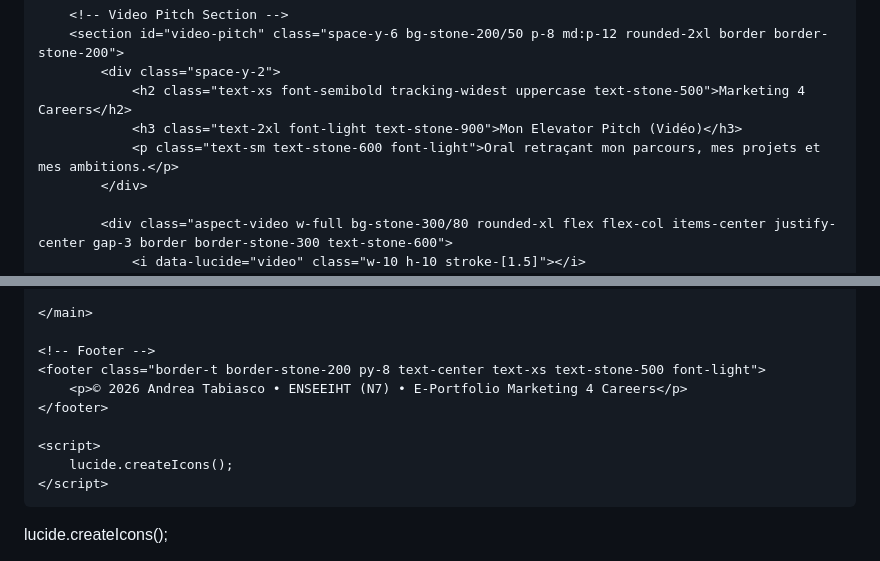
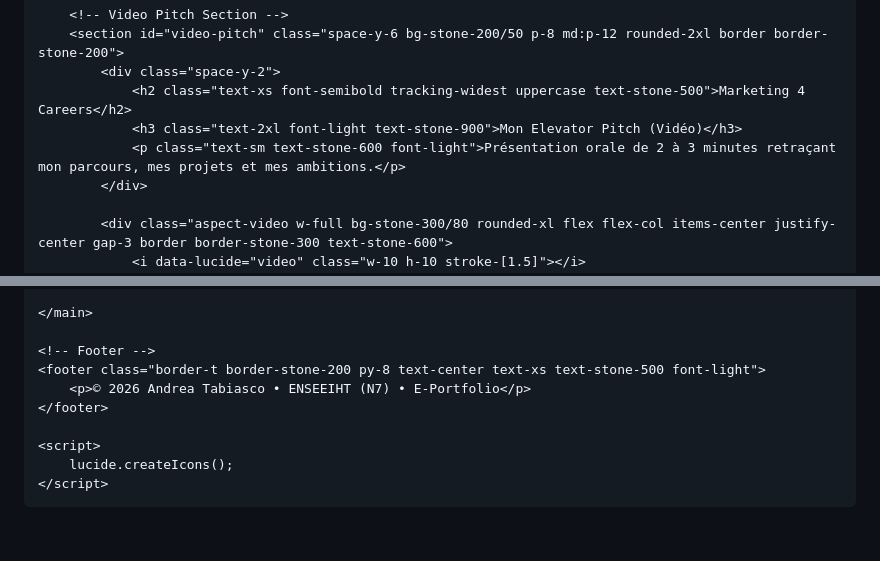
Before and after one commit to Andrea-Tabiasco/e-portfolio, a Markdown page: README.md, 2 parts joined by grey strips. Drawn GitHub-style; blank space fills up the shorter version.

Commit message:
Revise elevator pitch description and footer text
Updated the description of the elevator pitch and modified the footer text.

```diff
--- a/README.md
+++ b/README.md
@@ -73,7 +73,7 @@
             <div class="space-y-2">
                 <h2 class="text-xs font-semibold tracking-widest uppercase text-stone-500">Marketing 4 Careers</h2>
                 <h3 class="text-2xl font-light text-stone-900">Mon Elevator Pitch (Vidéo)</h3>
-                <p class="text-sm text-stone-600 font-light">Oral retraçant mon parcours, mes projets et mes ambitions.</p>
+                <p class="text-sm text-stone-600 font-light">Présentation orale de 2 à 3 minutes retraçant mon parcours, mes projets et mes ambitions.</p>
             </div>
 
             <div class="aspect-video w-full bg-stone-300/80 rounded-xl flex flex-col items-center justify-center gap-3 border border-stone-300 text-stone-600">
@@ -131,7 +131,7 @@
 
     <!-- Footer -->
     <footer class="border-t border-stone-200 py-8 text-center text-xs text-stone-500 font-light">
-        <p>© 2026 Andrea Tabiasco • ENSEEIHT (N7) • E-Portfolio Marketing 4 Careers</p>
+        <p>© 2026 Andrea Tabiasco • ENSEEIHT (N7) • E-Portfolio</p>
     </footer>
 
     <script>
@@ -139,7 +139,3 @@
     </script>
 </body>
 </html>
-lucide.createIcons();
-    </script>
-</body>
-</html>
```
